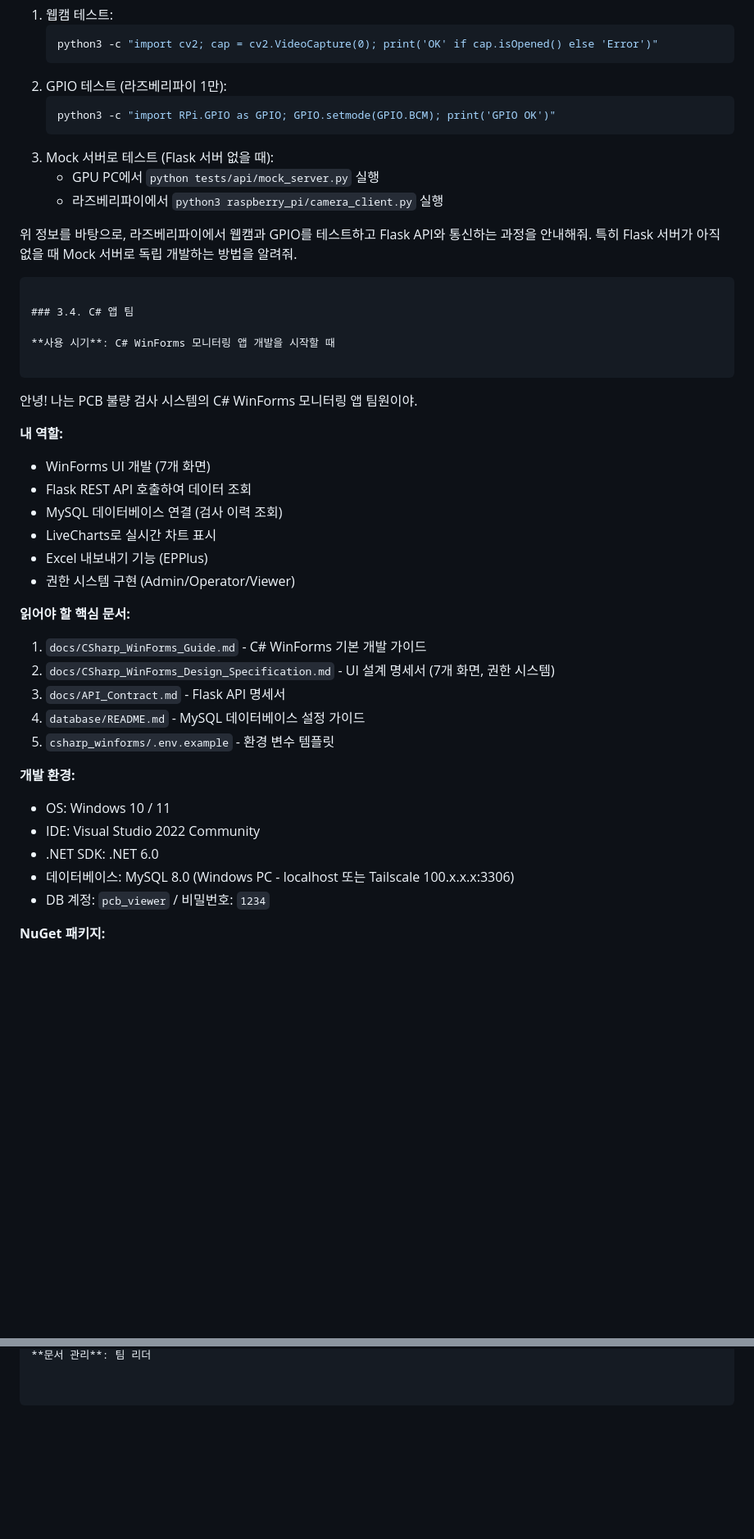
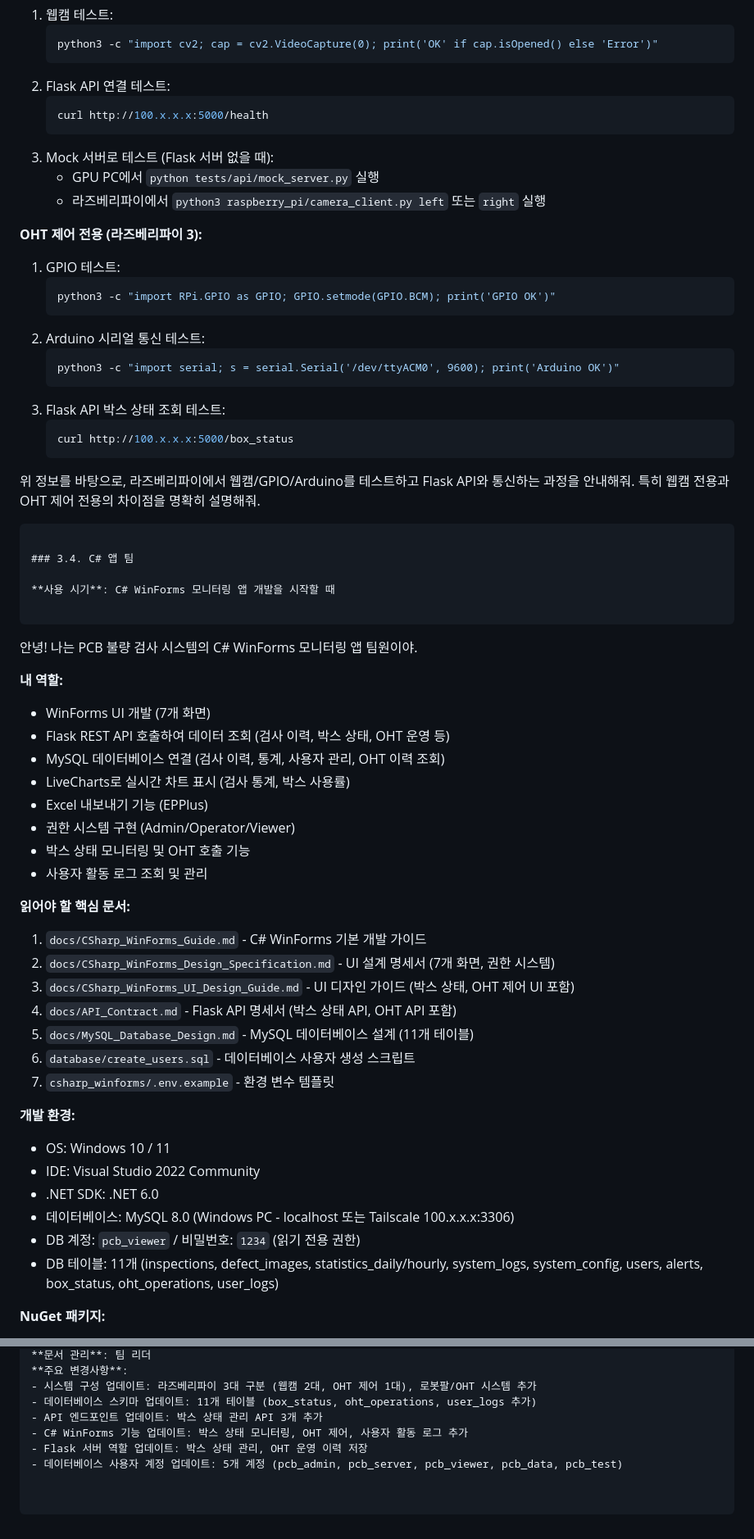
Before and after one commit to ArianSung/PCB_Detect_Project, a Markdown page: docs/Team_Onboarding_Prompts.md, 2 parts joined by grey strips. Shown at 82% size. Drawn GitHub-style; blank space fills up the shorter version.

````diff
--- a/docs/Team_Onboarding_Prompts.md
+++ b/docs/Team_Onboarding_Prompts.md
@@ -247,16 +275,30 @@ GPIO_ENABLED=true          # 라즈베리파이 1: true, 라즈베리파이 2·3
    ```python
    python3 -c "import cv2; cap = cv2.VideoCapture(0); print('OK' if cap.isOpened() else 'Error')"
    ```
-2. GPIO 테스트 (라즈베리파이 1만):
+2. Flask API 연결 테스트:
+   ```bash
+   curl http://100.x.x.x:5000/health
+   ```
+3. Mock 서버로 테스트 (Flask 서버 없을 때):
+   - GPU PC에서 `python tests/api/mock_server.py` 실행
+   - 라즈베리파이에서 `python3 raspberry_pi/camera_client.py left` 또는 `right` 실행
+
+**OHT 제어 전용 (라즈베리파이 3):**
+1. GPIO 테스트:
    ```python
    python3 -c "import RPi.GPIO as GPIO; GPIO.setmode(GPIO.BCM); print('GPIO OK')"
    ```
-3. Mock 서버로 테스트 (Flask 서버 없을 때):
-   - GPU PC에서 `python tests/api/mock_server.py` 실행
-   - 라즈베리파이에서 `python3 raspberry_pi/camera_client.py` 실행
+2. Arduino 시리얼 통신 테스트:
+   ```python
+   python3 -c "import serial; s = serial.Serial('/dev/ttyACM0', 9600); print('Arduino OK')"
+   ```
+3. Flask API 박스 상태 조회 테스트:
+   ```bash
+   curl http://100.x.x.x:5000/box_status
+   ```
 
-위 정보를 바탕으로, 라즈베리파이에서 웹캠과 GPIO를 테스트하고 Flask API와 통신하는 과정을 안내해줘.
-특히 Flask 서버가 아직 없을 때 Mock 서버로 독립 개발하는 방법을 알려줘.
+위 정보를 바탕으로, 라즈베리파이에서 웹캠/GPIO/Arduino를 테스트하고 Flask API와 통신하는 과정을 안내해줘.
+특히 웹캠 전용과 OHT 제어 전용의 차이점을 명확히 설명해줘.
 ```
 
 ### 3.4. C# 앱 팀
@@ -268,25 +310,30 @@ GPIO_ENABLED=true          # 라즈베리파이 1: true, 라즈베리파이 2·3
 
 **내 역할:**
 - WinForms UI 개발 (7개 화면)
-- Flask REST API 호출하여 데이터 조회
-- MySQL 데이터베이스 연결 (검사 이력 조회)
-- LiveCharts로 실시간 차트 표시
+- Flask REST API 호출하여 데이터 조회 (검사 이력, 박스 상태, OHT 운영 등)
+- MySQL 데이터베이스 연결 (검사 이력, 통계, 사용자 관리, OHT 이력 조회)
+- LiveCharts로 실시간 차트 표시 (검사 통계, 박스 사용률)
 - Excel 내보내기 기능 (EPPlus)
 - 권한 시스템 구현 (Admin/Operator/Viewer)
+- 박스 상태 모니터링 및 OHT 호출 기능
+- 사용자 활동 로그 조회 및 관리
 
 **읽어야 할 핵심 문서:**
 1. `docs/CSharp_WinForms_Guide.md` - C# WinForms 기본 개발 가이드
 2. `docs/CSharp_WinForms_Design_Specification.md` - UI 설계 명세서 (7개 화면, 권한 시스템)
-3. `docs/API_Contract.md` - Flask API 명세서
-4. `database/README.md` - MySQL 데이터베이스 설정 가이드
-5. `csharp_winforms/.env.example` - 환경 변수 템플릿
+3. `docs/CSharp_WinForms_UI_Design_Guide.md` - UI 디자인 가이드 (박스 상태, OHT 제어 UI 포함)
+4. `docs/API_Contract.md` - Flask API 명세서 (박스 상태 API, OHT API 포함)
+5. `docs/MySQL_Database_Design.md` - MySQL 데이터베이스 설계 (11개 테이블)
+6. `database/create_users.sql` - 데이터베이스 사용자 생성 스크립트
+7. `csharp_winforms/.env.example` - 환경 변수 템플릿
 
 **개발 환경:**
 - OS: Windows 10 / 11
 - IDE: Visual Studio 2022 Community
 - .NET SDK: .NET 6.0
 - 데이터베이스: MySQL 8.0 (Windows PC - localhost 또는 Tailscale 100.x.x.x:3306)
-- DB 계정: `pcb_viewer` / 비밀번호: `1234`
+- DB 계정: `pcb_viewer` / 비밀번호: `1234` (읽기 전용 권한)
+- DB 테이블: 11개 (inspections, defect_images, statistics_daily/hourly, system_logs, system_config, users, alerts, box_status, oht_operations, user_logs)
 
 **NuGet 패키지:**
 - `MySql.Data` (8.0.32) - MySQL 연결
@@ -654 +709,8 @@ DB_PASSWORD=1234
 **문서 관리**: 팀 리더
+**주요 변경사항**:
+- 시스템 구성 업데이트: 라즈베리파이 3대 구분 (웹캠 2대, OHT 제어 1대), 로봇팔/OHT 시스템 추가
+- 데이터베이스 스키마 업데이트: 11개 테이블 (box_status, oht_operations, user_logs 추가)
+- API 엔드포인트 업데이트: 박스 상태 관리 API 3개 추가
+- C# WinForms 기능 업데이트: 박스 상태 모니터링, OHT 제어, 사용자 활동 로그 추가
+- Flask 서버 역할 업데이트: 박스 상태 관리, OHT 운영 이력 저장
+- 데이터베이스 사용자 계정 업데이트: 5개 계정 (pcb_admin, pcb_server, pcb_viewer, pcb_data, pcb_test)
````
Also changed, not shown: other parts of docs/Team_Onboarding_Prompts.md (+67 -31 lines).
